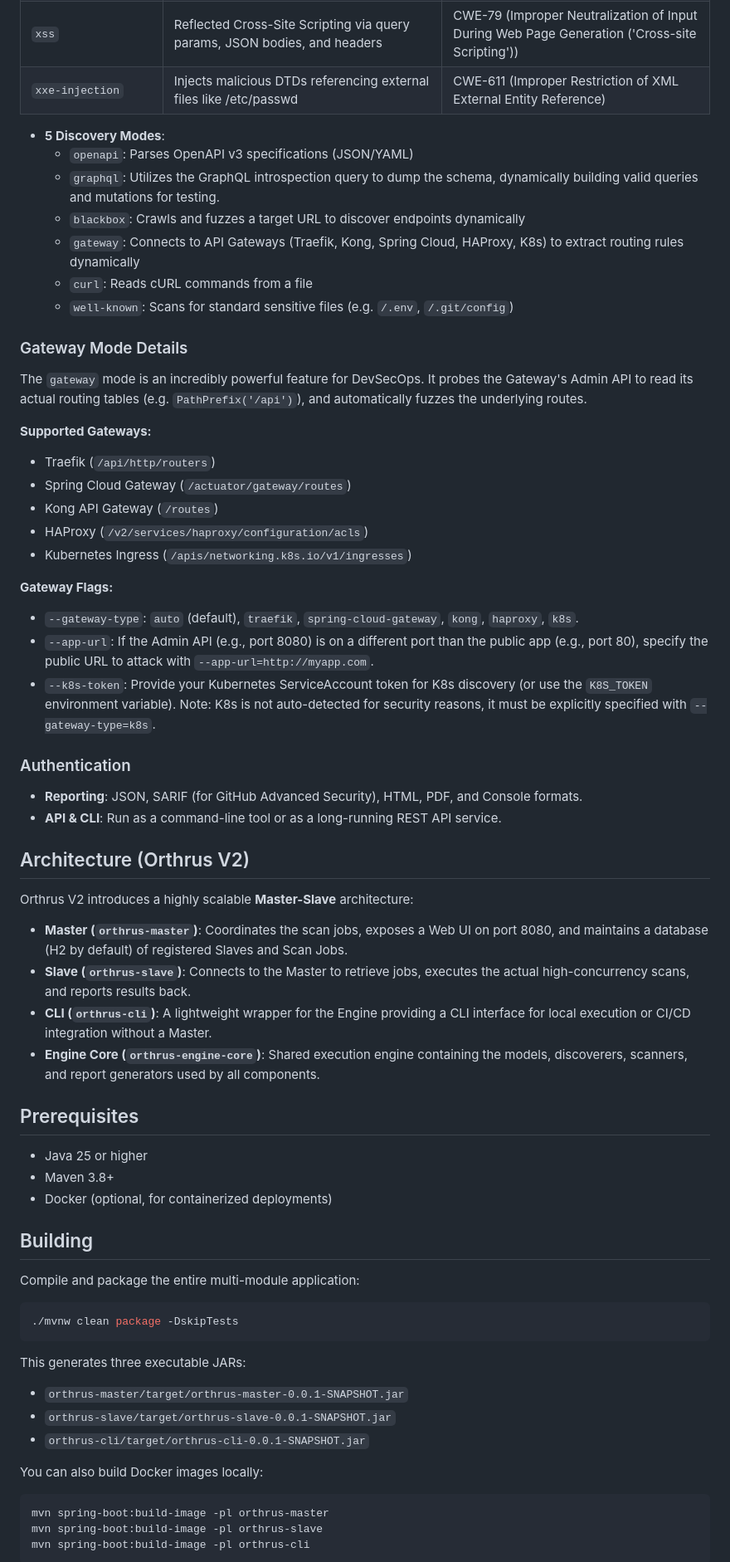
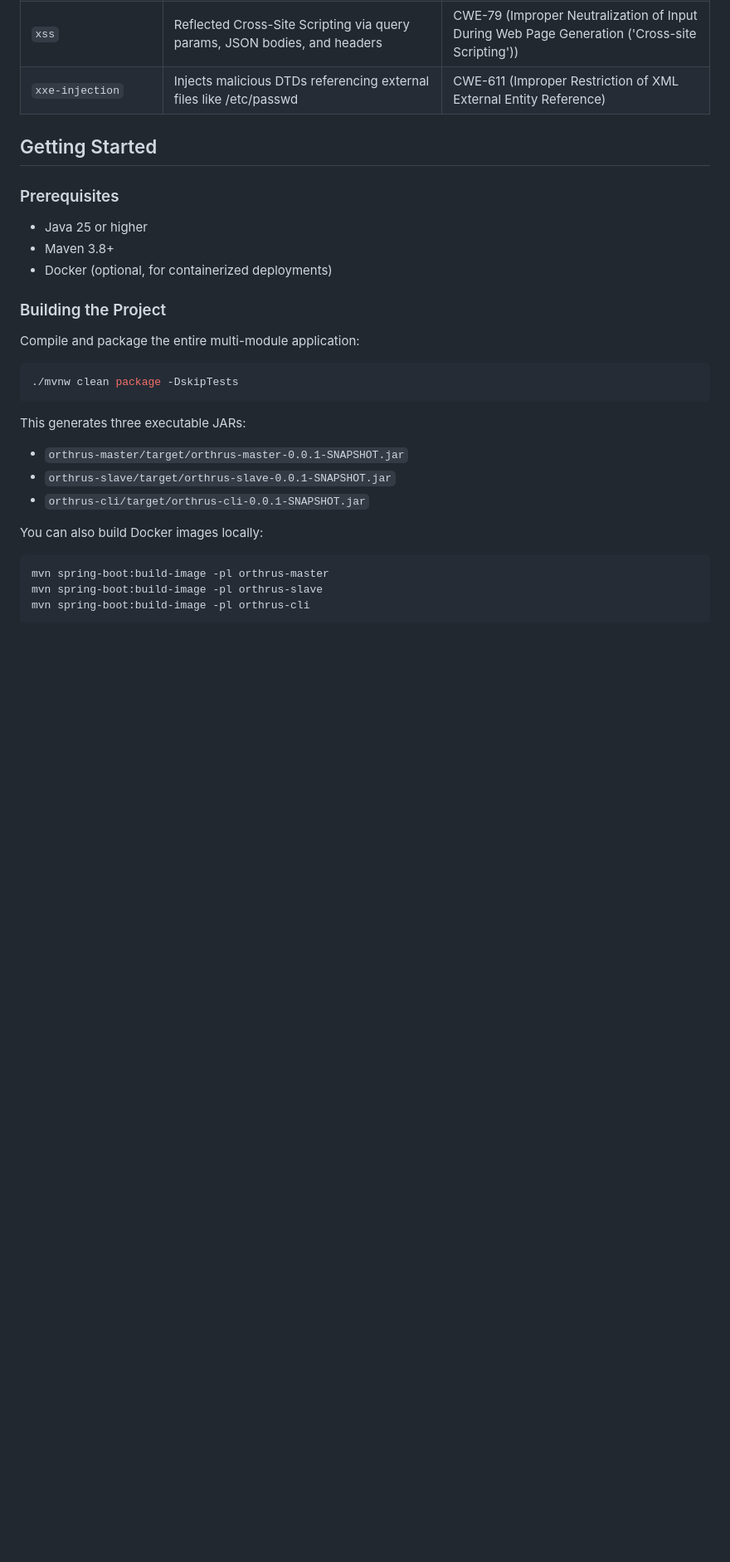
Before and after one commit to guerricm/orthrus, a Markdown page: README.md, the part around one of its changes. Shown at 83% size. Rendered like a GitHub page; blank space fills up the shorter version.

````diff
--- a/README.md
+++ b/README.md
@@ -49,49 +67,15 @@ Orthrus DAST is a modern, reactive Dynamic Application Security Testing (DAST) t
 | `verbose-error` | Leaks of stack traces or sensitive errors | CWE-209 (Generation of Error Message Containing Sensitive Information) |
 | `xss` | Reflected Cross-Site Scripting via query params, JSON bodies, and headers | CWE-79 (Improper Neutralization of Input During Web Page Generation ('Cross-site Scripting')) |
 | `xxe-injection` | Injects malicious DTDs referencing external files like /etc/passwd | CWE-611 (Improper Restriction of XML External Entity Reference) |
-- **5 Discovery Modes**:
-  - `openapi`: Parses OpenAPI v3 specifications (JSON/YAML)
-  - `graphql`: Utilizes the GraphQL introspection query to dump the schema, dynamically building valid queries and mutations for testing.
-  - `blackbox`: Crawls and fuzzes a target URL to discover endpoints dynamically
-  - `gateway`: Connects to API Gateways (Traefik, Kong, Spring Cloud, HAProxy, K8s) to extract routing rules dynamically
-  - `curl`: Reads cURL commands from a file
-  - `well-known`: Scans for standard sensitive files (e.g. `/.env`, `/.git/config`)
 
-### Gateway Mode Details
-The `gateway` mode is an incredibly powerful feature for DevSecOps. It probes the Gateway's Admin API to read its actual routing tables (e.g. `PathPrefix('/api')`), and automatically fuzzes the underlying routes.
+## Getting Started
 
-**Supported Gateways:**
-- Traefik (`/api/http/routers`)
-- Spring Cloud Gateway (`/actuator/gateway/routes`)
-- Kong API Gateway (`/routes`)
-- HAProxy (`/v2/services/haproxy/configuration/acls`)
-- Kubernetes Ingress (`/apis/networking.k8s.io/v1/ingresses`)
-
-**Gateway Flags:**
-- `--gateway-type`: `auto` (default), `traefik`, `spring-cloud-gateway`, `kong`, `haproxy`, `k8s`.
-- `--app-url`: If the Admin API (e.g., port 8080) is on a different port than the public app (e.g., port 80), specify the public URL to attack with `--app-url=http://myapp.com`.
-- `--k8s-token`: Provide your Kubernetes ServiceAccount token for K8s discovery (or use the `K8S_TOKEN` environment variable). Note: K8s is not auto-detected for security reasons, it must be explicitly specified with `--gateway-type=k8s`.
-
-### Authentication
-- **Reporting**: JSON, SARIF (for GitHub Advanced Security), HTML, PDF, and Console formats.
-- **API & CLI**: Run as a command-line tool or as a long-running REST API service.
-
-## Architecture (Orthrus V2)
-
-Orthrus V2 introduces a highly scalable **Master-Slave** architecture:
-- **Master (`orthrus-master`)**: Coordinates the scan jobs, exposes a Web UI on port 8080, and maintains a database (H2 by default) of registered Slaves and Scan Jobs.
-- **Slave (`orthrus-slave`)**: Connects to the Master to retrieve jobs, executes the actual high-concurrency scans, and reports results back.
-- **CLI (`orthrus-cli`)**: A lightweight wrapper for the Engine providing a CLI interface for local execution or CI/CD integration without a Master.
-- **Engine Core (`orthrus-engine-core`)**: Shared execution engine containing the models, discoverers, scanners, and report generators used by all components.
-
-## Prerequisites
-
+### Prerequisites
 - Java 25 or higher
 - Maven 3.8+
 - Docker (optional, for containerized deployments)
 
-## Building
-
+### Building the Project
 Compile and package the entire multi-module application:
 ```bash
 ./mvnw clean package -DskipTests
````
Also changed, not shown: other parts of README.md (+49 -99 lines).
